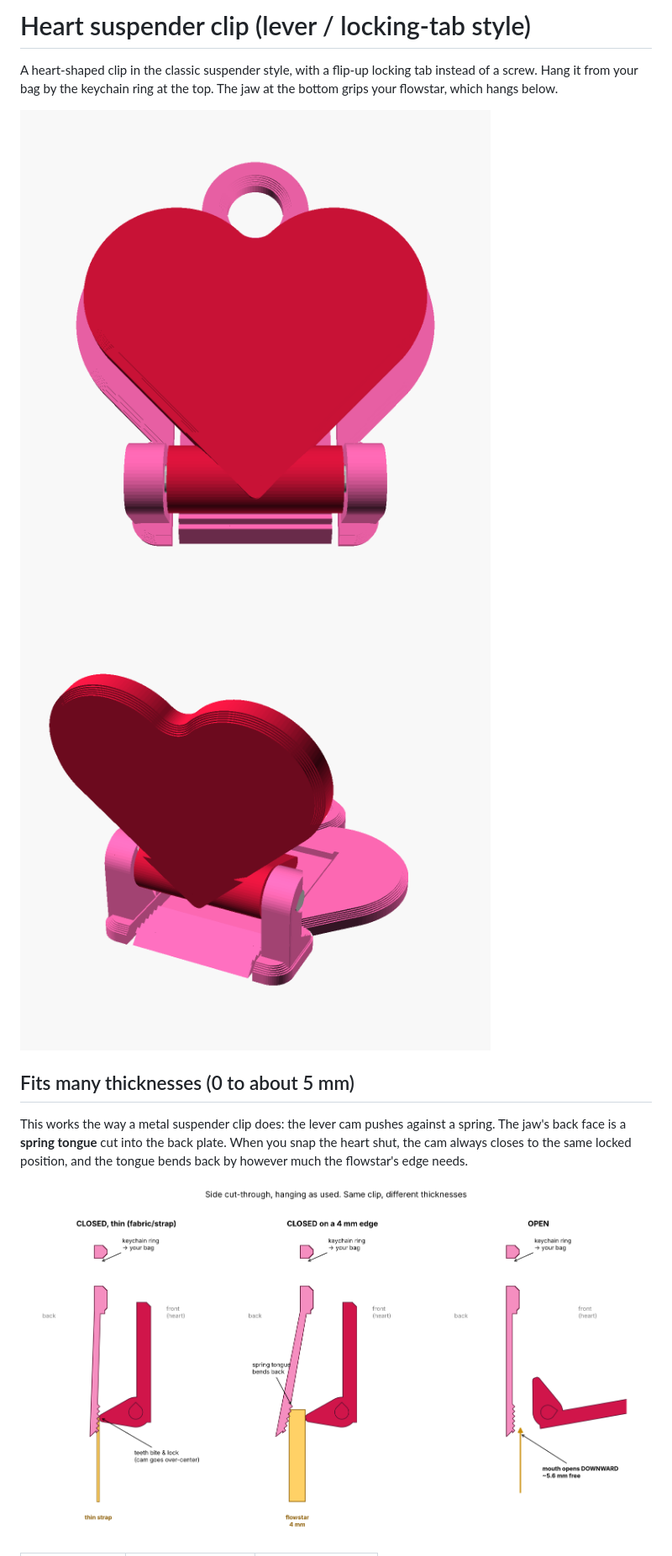
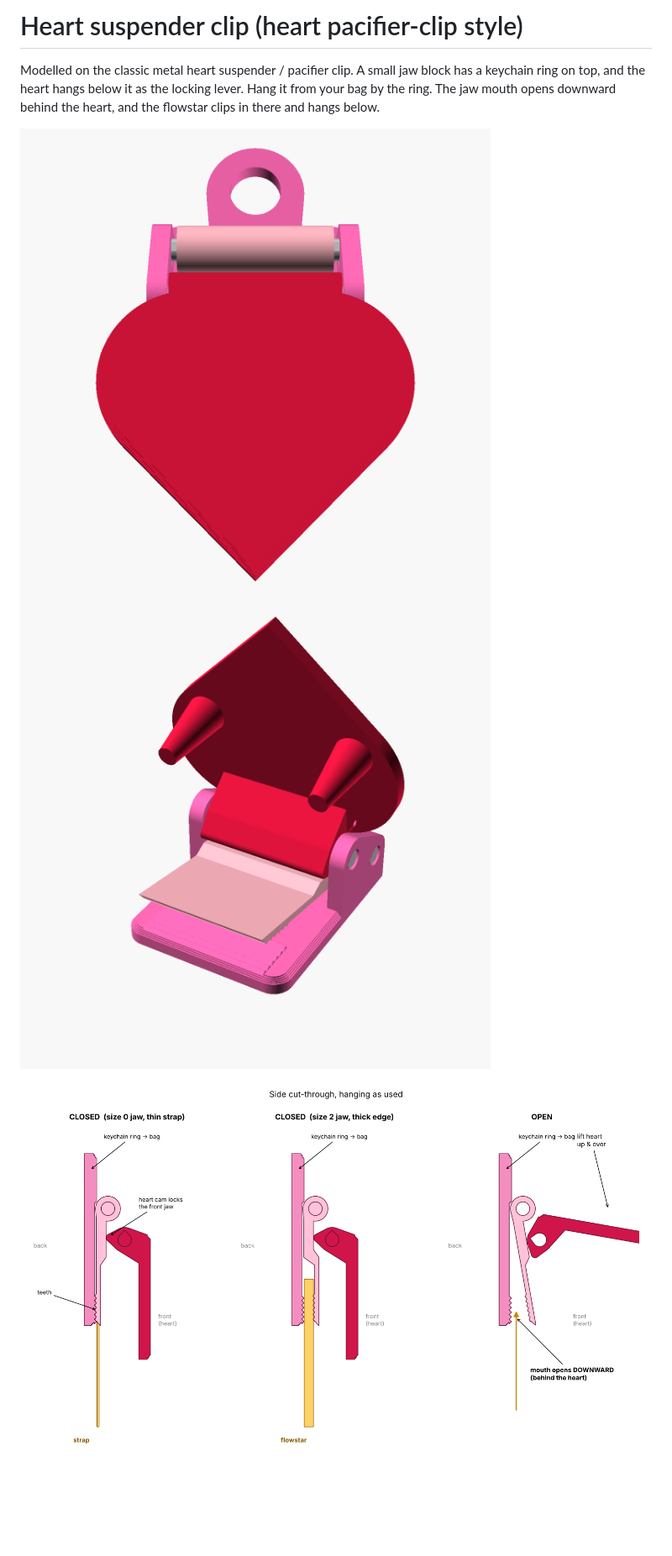
Before and after one commit to mehkohli-arch/floatingheader, a Markdown page: heart-clip/README.md, the part around one of its changes. Shown at 84% size. Drawn GitHub-style; pictures changed too: heart-clip/images/closed.png, heart-clip/images/how_it_hangs.png, heart-clip/images/open.png; blank space fills up the shorter version.

```diff
--- a/heart-clip/README.md
+++ b/heart-clip/README.md
@@ -1,13 +1,9 @@
-# Heart suspender clip (lever / locking-tab style)
+# Heart suspender clip (heart pacifier-clip style)
 
-A heart-shaped clip in the classic suspender style, with a flip-up locking tab instead of a screw.
-Hang it from your bag by the keychain ring at the top. The jaw at the bottom grips your flowstar, which hangs below.
+Modelled on the classic metal heart suspender / pacifier clip. A small jaw block has a keychain ring on top, and the heart hangs below it as the locking lever.
+Hang it from your bag by the ring. The jaw mouth opens downward behind the heart, and the flowstar clips in there and hangs below.
 
 ![closed](images/closed.png) ![open](images/open.png)
 
-## Fits many thicknesses (0 to about 5 mm)
-This works the way a metal suspender clip does: the lever cam pushes against a spring.
-The jaw's back face is a **spring tongue** cut into the back plate. When you snap the heart shut, the cam always closes to the same locked position, and the tongue bends back by however much the flowstar's edge needs.
-
 ![how it hangs](images/how_it_hangs.png)
 
```
Also changed, not shown: other parts of heart-clip/README.md (+26 -30 lines), heart-clip/images/back.png, heart-clip/images/print_plate.png, 10 other files.
